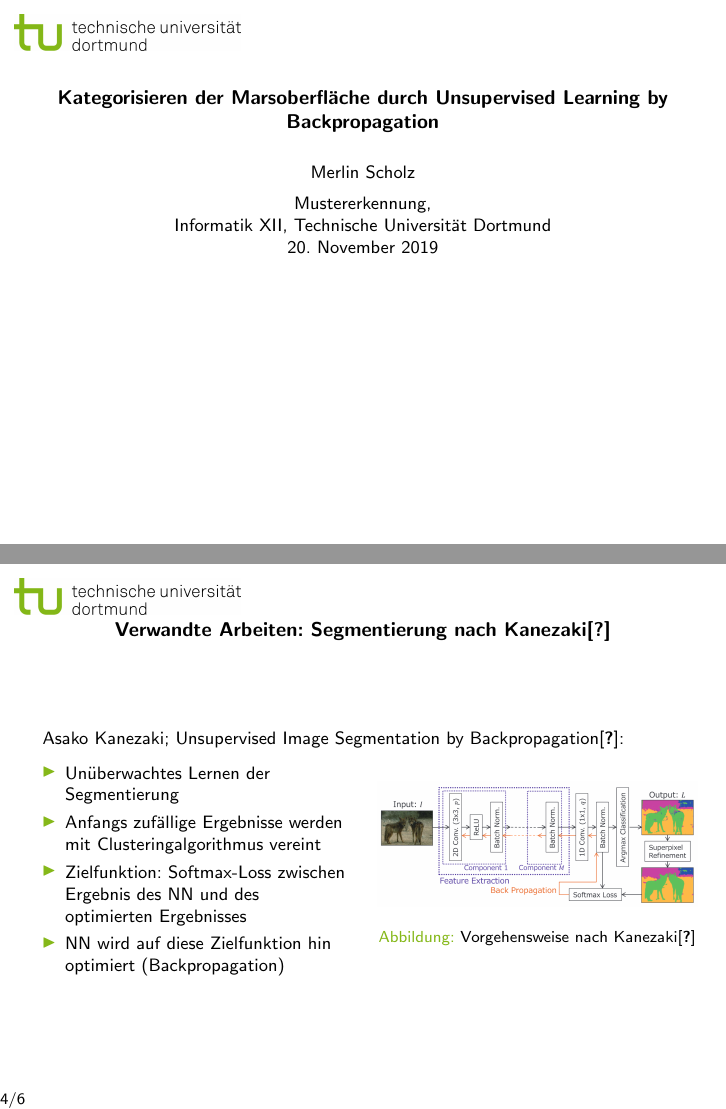
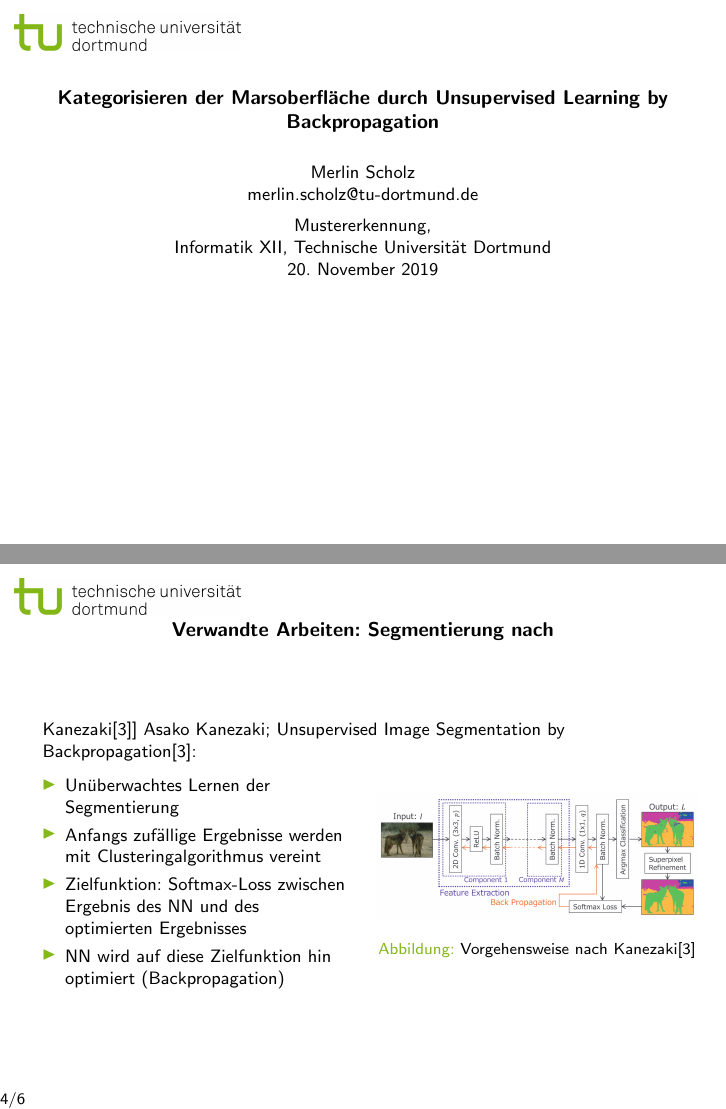
Before and after one commit to merlinscholz/bachelorsthesis, LaTeX slides (intro_pres/presentation.tex): pages 1 and 5 of 7, joined at a grey line. Compiled offline with pdfLaTeX.

Commit message:
Cleaned up the default template

```diff
--- a/intro_pres/presentation.tex
+++ b/intro_pres/presentation.tex
@@ -1,67 +1,19 @@
 \documentclass[9pt]{beamer}
-\usetheme{TUDOplain}
-% workaround: provide commands not defiend by all bibtex styles
-\providecommand{\btxandlong}{und}
-\providecommand{\newblock}{}
-% german
 \usepackage[ngerman]{babel}
-\usepackage{ngerman}
 \usepackage{bibgerm}
 
-% bibliographic magic
-\usepackage{bibentry}
-% reformat footnotes very plain
-\makeatletter
-\renewcommand\@makefnmark{%
-	[\@thefnmark]}
-\renewcommand\@makefntext[1]{%
-	\noindent\tiny [\@thefnmark] #1}
-\makeatother
-% command for citing
-\providecommand{\fcite}[1]{\footnote{\bibentry{#1}}}
-%
+\usetheme{TUDOplain}
+\setbeamertemplate{navigation symbols}{}
+\setbeamertemplate{footline}{\small \vspace{-1ex} \vbox{ \insertframenumber /\inserttotalframenumber}}
 
-% basic utils
-\usepackage[utf8]{inputenc}
-\usepackage{enumerate}
-\usepackage{graphicx}
-\usepackage{ifthen}
-\usepackage{calc}
-\usepackage{amsmath,amsfonts,amssymb}
-\setbeamertemplate{navigation symbols}{}
-%\setbeamertemplate{footline}{}
-%\setbeamertemplate{footline}[frame number]{}
-\setbeamertemplate{footline}{\small \vspace{-1ex} \vbox{ \insertframenumber /\inserttotalframenumber}}
-%\setbeamertemplate{footline}{\fontsize{7pt}{7pt}\selectfont \vspace{-1ex} \vbox{ \insertframenumber /\inserttotalframenumber}}
-
-\author{Merlin Scholz}
+\author[Merlin Scholz]{Merlin Scholz\\\href{mailto:merlin.scholz@tu-dortmund.de}{merlin.scholz@tu-dortmund.de}}
 \title[Analyse der Marsoberfläche durch Unsupervised Learning]{Kategorisieren der Marsoberfläche durch Unsupervised Learning by Backpropagation}
 \date[20.11.2019]{20. November 2019}
 \institute[TU Dortmund]{Mustererkennung,\\ Informatik XII, Technische Universität Dortmund}
-%
-% frame command
-\newenvironment{myframe}[1][]{%
-	\begin{frame}%
-		\frametitle{#1}
-		% start footnote numbers with 1
-		\setcounter{footnote}{0}
-
-
-	}{%
-	\end{frame}%
-}
 
 \begin{document}
 \begin{frame}
-
 	\titlepage
-
-	% bst modified by A.Plinge to have consistent given family name order
-	% feel free to use others if required
-	\bibliographystyle{gerabbrv3}
-	%  put all .bib files here
-	\nobibliography{plinge}
-
 \end{frame}
 
 \begin{frame}{Inhalt}
@@ -121,20 +73,20 @@ Asako Kanezaki; Unsupervised Image Segmentation by Backpropagation\cite{kanezaki
 		\end{figure}
 	\end{column}
 \end{columns}
-\end{myframe}
+\end{frame}
 
-\begin{myframe}[Verwandte Arbeiten: \textit{Crater Detection via CNNs}\cite{2016arXiv160100978C}]
+\begin{frame}{Verwandte Arbeiten: \textit{Crater Detection via CNNs}\cite{2016arXiv160100978C}}
 
-\end{myframe}
+\end{frame}
 
 \section{Vorgehensweise}
 
 \section{Referenzen}
 
-\begin{myframe}[Referenzen]
-	\bibliographystyle{abbrv}
+\begin{frame}[shrink=30]{Referenzen}
+	\bibliographystyle{gerabbrv3}
 	\bibliography{presentation}
-\end{myframe}
+\end{frame}
 
 
 \end{document}
```
Also changed, not shown: intro_pres/presentation.pdf, intro_pres/presentation.tex (10 more changed lines).
